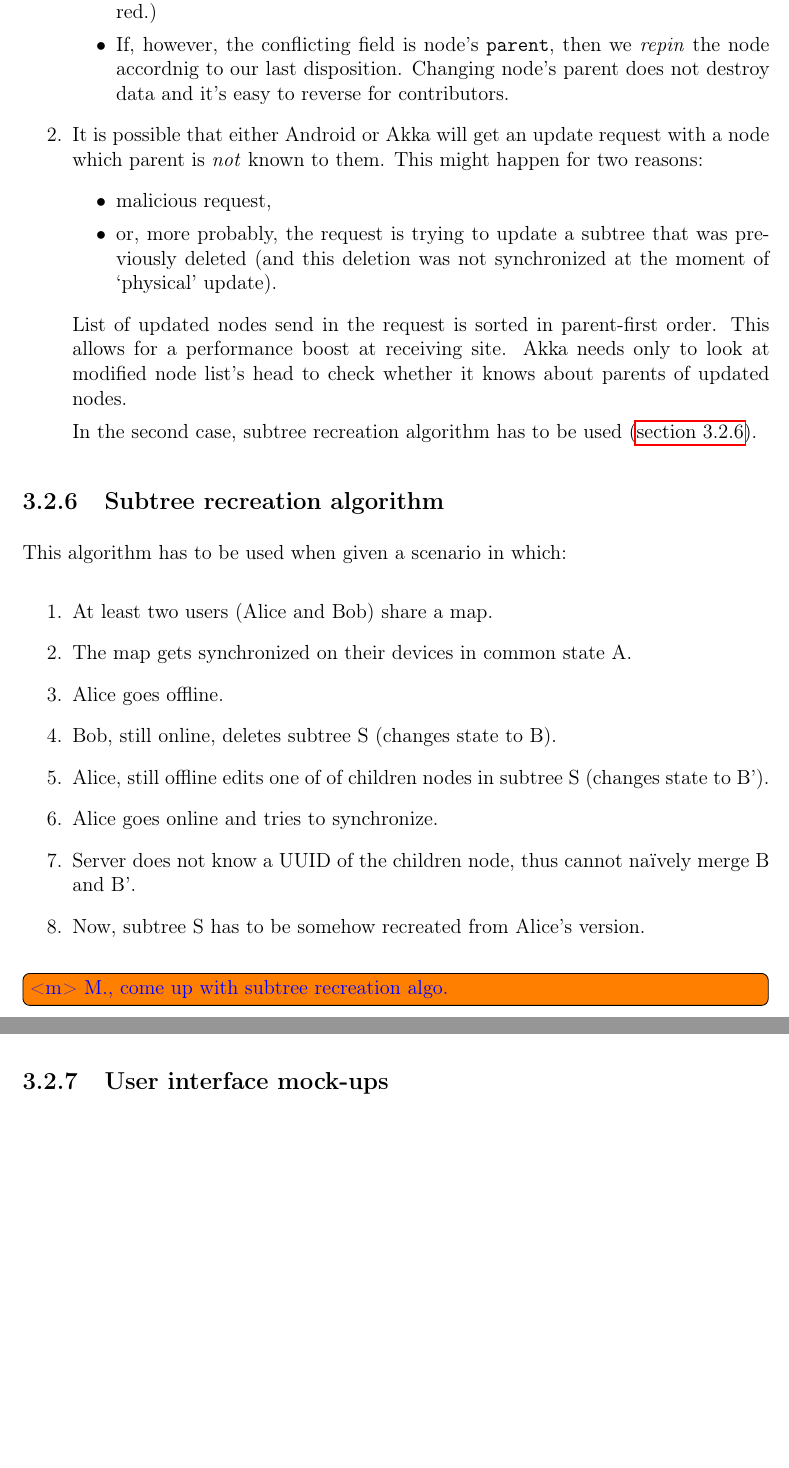
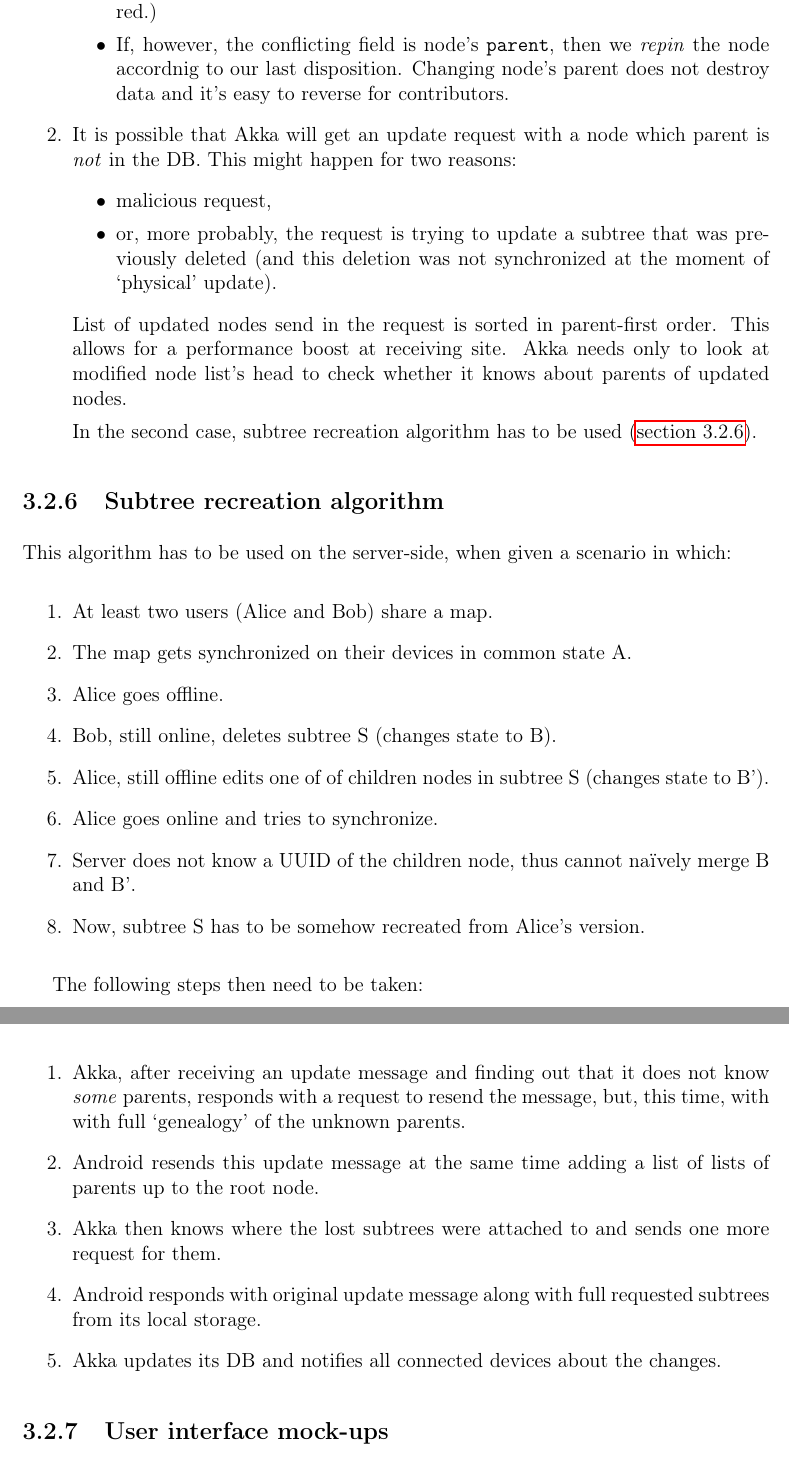
Before and after one commit to michalrus/agh-mindmap, a LaTeX thesis (docs/bsc-thesis/main.tex, which reads docs/bsc-thesis/android-akka-communication.tex, docs/bsc-thesis/subtree-recreation-algo.tex): two parts of pages 20 and 21 of 29, joined at a grey line, cut so that both start at the same text, the shorter picture padded with empty space. Compiled offline with pdfLaTeX.

Commit message:
Write about subtree recreation algorithm in BSc

```diff
--- a/docs/bsc-thesis/android-akka-communication.tex
+++ b/docs/bsc-thesis/android-akka-communication.tex
@@ -54,7 +55,7 @@ And the two exceptional cases are as follows:
 		\item If, however, the conflicting field is node's \inlinecode{parent}, then we \emph{repin} the node accordnig to our last disposition. Changing node's parent does not destroy data and it's easy to reverse for contributors.
 	\end{itemize}
 
-	\item \label{akka-unknown-parent} It is possible that either Android or Akka will get an update request with a node which parent is \emph{not} known to them. This might happen for two reasons:
+	\item \label{akka-unknown-parent} It is possible that Akka will get an update request with a node which parent is \emph{not} in the DB. This might happen for two reasons:
 	\begin{itemize}
 		\item malicious request,
 		\item or, more probably, the request is trying to update a subtree that was previously deleted (and this deletion was not synchronized at the moment of `physical' update).
--- a/docs/bsc-thesis/subtree-recreation-algo.tex
+++ b/docs/bsc-thesis/subtree-recreation-algo.tex
@@ -18,7 +18,7 @@
 \subsection{Subtree recreation algorithm}
 \label{subsec:subtree-recreation}
 
-This algorithm has to be used when given a scenario in which:
+This algorithm has to be used on the server-side, when given a scenario in which:
 
 \begin{enumerate}
 	\item At least two users (Alice and Bob) share a map.
@@ -31,4 +31,12 @@ This algorithm has to be used when given a scenario in which:
 	\item Now, subtree S has to be somehow recreated from Alice's version.
 \end{enumerate}
 
-\todo[inline]{\michal{M., come up with subtree recreation algo.}}
+The following steps then need to be taken:
+
+\begin{enumerate}
+	\item Akka, after receiving an update message and finding out that it does not know \emph{some} parents, responds with a request to resend the message, but, this time, with with full `genealogy' of the unknown parents.
+	\item Android resends this update message at the same time adding a list of lists of parents up to the root node.
+	\item Akka then knows where the lost subtrees were attached to and sends one more request for them.
+	\item Android responds with original update message along with full requested subtrees from its local storage.
+	\item Akka updates its DB and notifies all connected devices about the changes.
+\end{enumerate}
```
Also changed, not shown: docs/bsc-thesis/android-akka-communication.tex (5 more changed lines).
